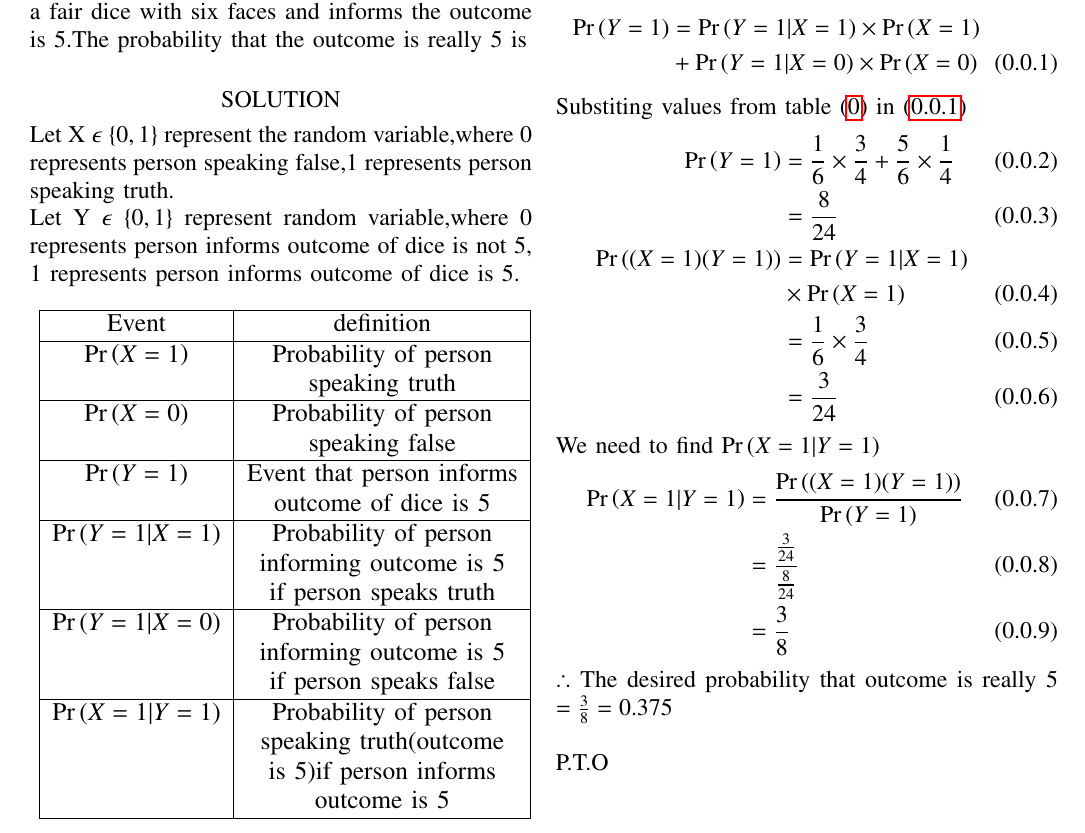
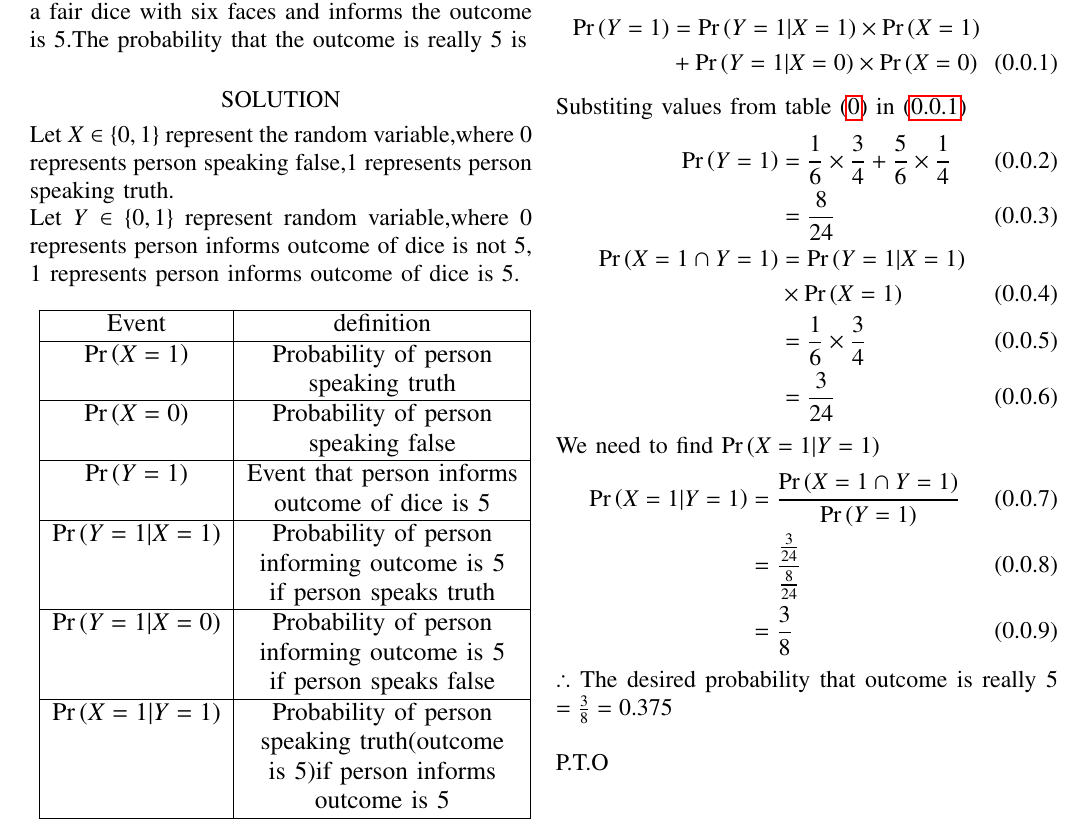
Before and after one commit to N-Manaswini23/assignment4, a LaTeX problem sheet (assignment4.tex): part of page 1 of 2, cut so that both start at the same text. Compiled offline with pdfLaTeX.

Commit message:
Add files via upload

```diff
--- a/assignment4.tex
+++ b/assignment4.tex
@@ -133,11 +133,11 @@ https://github.com/N-Manaswini23/assignment4/blob/main/assignment4.tex
 %
 
 \section*{GATE 2021 XE-A QUESTION 7(pg:9)}
-A person who speaks truth 3 out of 4 times,throws a fair dice with six faces and informs the outcome is 5.The probability that the outcome is really 5 is
+A person who speaks truth $3$ out of $4$ times,throws a fair dice with six faces and informs the outcome is $5$.The probability that the outcome is really $5$ is
 \section*{SOLUTION}
-Let X $\epsilon$ $ \{0,1\}$ represent the random variable,where 0 represents person speaking false,1 represents person speaking truth.\\
-Let Y $\epsilon$ $ \{0,1\}$  represent random variable,where 0 represents person informs outcome of dice is not 5,\\
-1 represents person informs  outcome of dice is 5.
+Let $X \in \{0,1\}$ represent the random variable,where $0$ represents person speaking false,$1$ represents person speaking truth.\\
+Let $Y \in \{0,1\}$  represent random variable,where $0$ represents person informs outcome of dice is not $5$,\\
+$1$ represents person informs  outcome of dice is $5$.
 
 \begin{table}[h!]
 \resizebox{9cm}{!}
@@ -153,20 +153,20 @@ $ \pr{X=0} $ & Probability of person\\
 & speaking false\\
 \hline
 $\pr{Y=1}$ & Event that person informs\\
-& outcome of dice is 5 \\
+& outcome of dice is $5$ \\
 \hline
 $\pr{Y=1|X=1}$ & Probability of person \\
-&  informing outcome is 5\\
+&  informing outcome is $5$\\
 & if person speaks truth\\
 \hline
 $\pr{Y=1|X=0}$ & Probability of person\\
-& informing outcome is 5\\
+& informing outcome is $5$\\
 & if person speaks false\\
 \hline
 $\pr{X=1|Y=1}$ & Probability of person\\
 &  speaking truth(outcome  \\
-& is 5)if person informs \\
-&outcome is 5\\
+& is $5$)if person informs \\
+&outcome is $5$\\
 \hline
 \end{tabular}
 }
@@ -204,14 +204,14 @@ Substiting values from table \eqref{tab:2} in \eqref{1}
 \begin{align}
 \pr{Y=1} &= \frac{1}{6} \times \frac{3}{4}  + \frac{5}{6} \times \frac{1}{4} \\
 &=\frac{8}{24} \label{2} \\
-\pr{(X=1)(Y=1)}&= \pr{Y=1|X=1} \notag \\
+\pr{X=1 \cap Y=1}&= \pr{Y=1|X=1} \notag \\
 & \times \pr{X=1} \\
 &= \frac{1}{6} \times \frac{3}{4} \\
 &= \frac{3}{24}  \label{3}
 \end{align}
 We need to find $\pr{X=1|Y=1}$
 \begin{align}
-\pr{X=1|Y=1} &= \frac{\pr{(X=1)(Y=1)}}{\pr{Y=1}} \\
+\pr{X=1|Y=1} &= \frac{\pr{X=1 \cap Y=1}}{\pr{Y=1}} \\
 &= \frac{\frac{3}{24}}{\frac{8}{24}} \\
 &=\frac{3}{8}
 \end{align}
```
Also changed, not shown: assignment-4.pdf.
